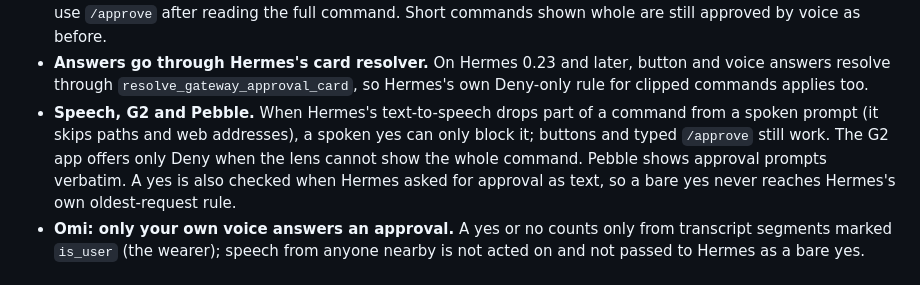
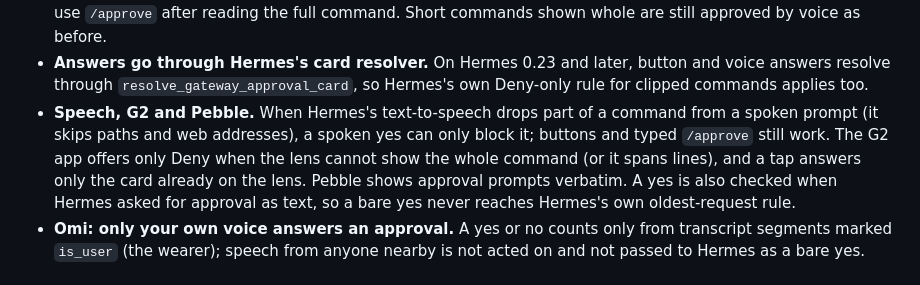
Before and after one commit to 100yenadmin/glasses-platform, a Markdown page: CHANGELOG.md, the part around the change. Drawn GitHub-style.

Commit message:
docs(changelog): G2 multi-line and on-lens card rules

```diff
--- a/CHANGELOG.md
+++ b/CHANGELOG.md
@@ -13,7 +13,8 @@ Each release has full notes on the [releases page](https://github.com/100yenadmi
   `resolve_gateway_approval_card`, so Hermes's own Deny-only rule for clipped commands applies too.
 - **Speech, G2 and Pebble.** When Hermes's text-to-speech drops part of a command from a spoken prompt (it skips
   paths and web addresses), a spoken yes can only block it; buttons and typed `/approve` still work. The G2 app
-  offers only Deny when the lens cannot show the whole command. Pebble shows approval prompts verbatim. A yes is
+  offers only Deny when the lens cannot show the whole command (or it spans lines), and a tap answers only the card
+  already on the lens. Pebble shows approval prompts verbatim. A yes is
   also checked when Hermes asked for approval as text, so a bare yes never reaches Hermes's own oldest-request rule.
 - **Omi: only your own voice answers an approval.** A yes or no counts only from transcript segments marked
   `is_user` (the wearer); speech from anyone nearby is not acted on and not passed to Hermes as a bare yes.
```
